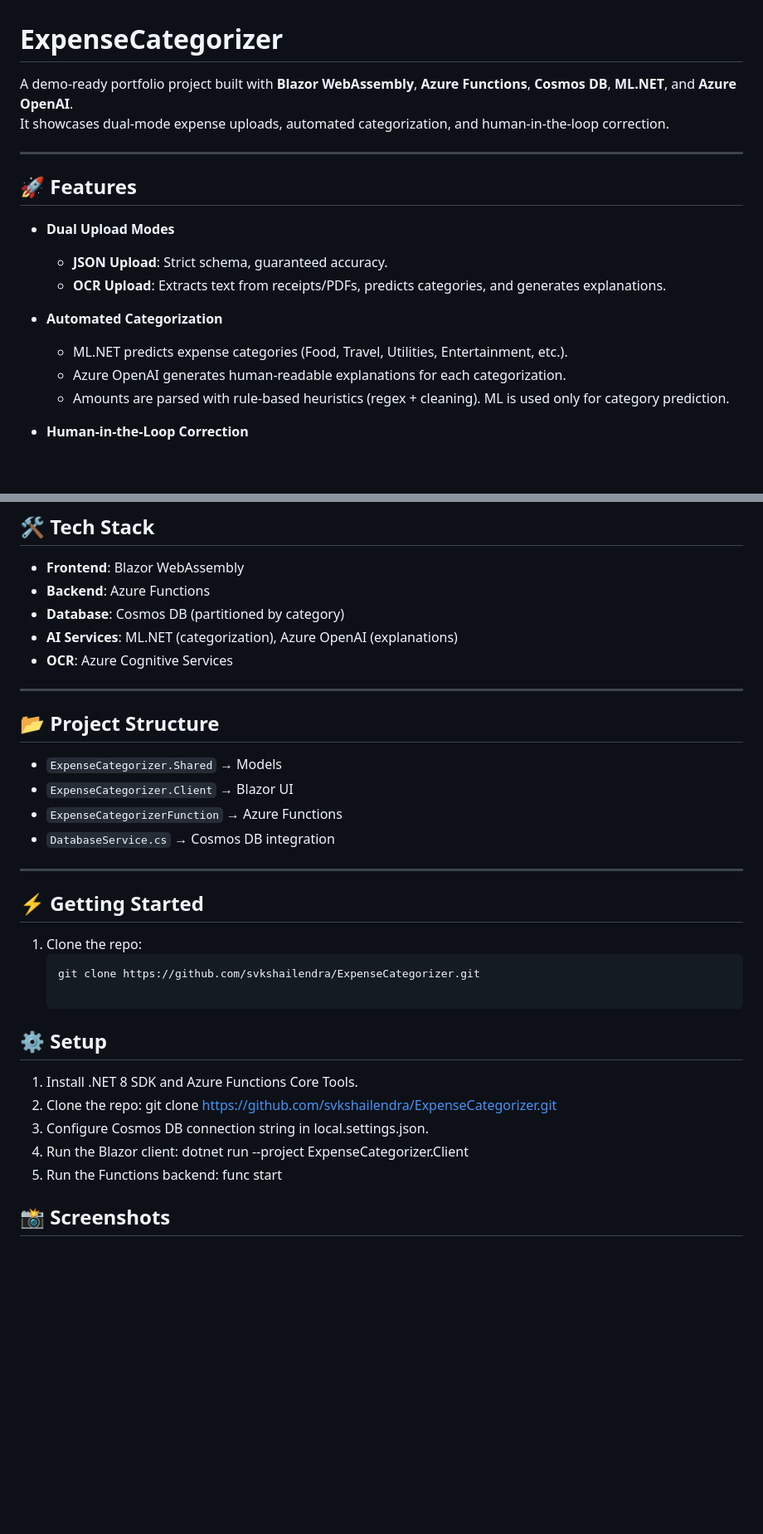
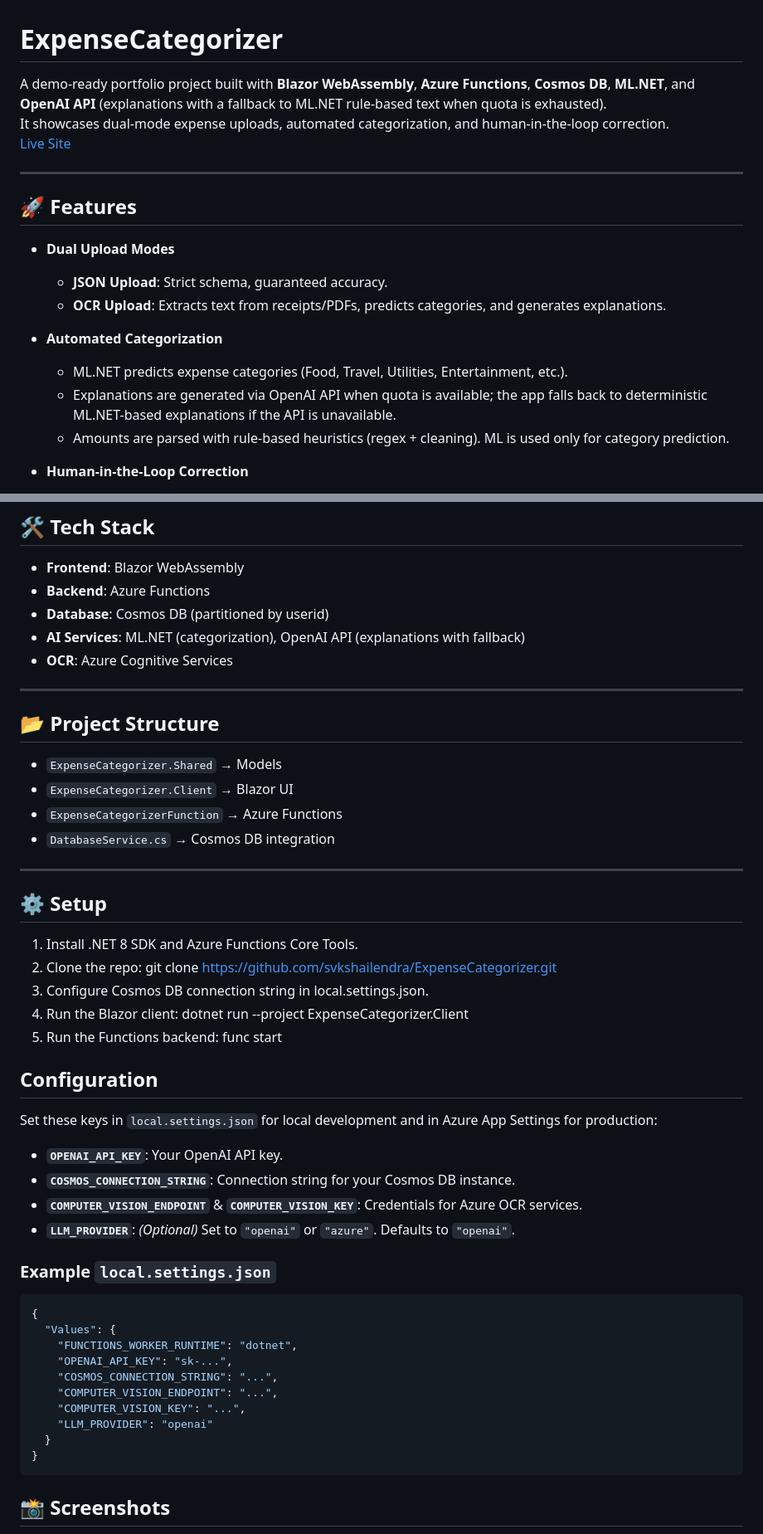
Before and after one commit to svkshailendra/ExpenseCategorizer, a Markdown page: README.md, 2 parts joined by grey strips. Shown at 83% size. GitHub-like rendering; blank space fills up the shorter version.

````diff
--- a/README.md
+++ b/README.md
@@ -1,8 +1,9 @@
 # ExpenseCategorizer
 
 
-A demo-ready portfolio project built with **Blazor WebAssembly**, **Azure Functions**, **Cosmos DB**, **ML.NET**, and **Azure OpenAI**.
-It showcases dual-mode expense uploads, automated categorization, and human-in-the-loop correction.
+A demo-ready portfolio project built with **Blazor WebAssembly**, **Azure Functions**, **Cosmos DB**, **ML.NET**, and **OpenAI API** (explanations with a fallback to ML.NET rule‑based text when quota is exhausted).
+It showcases dual-mode expense uploads, automated categorization, and human-in-the-loop correction.<br>
+[Live Site](https://purple-water-04d7b3300.7.azurestaticapps.net/)
 
 ---
 
@@ -14,7 +15,7 @@ It showcases dual-mode expense uploads, automated categorization, and human-in-t
 
 - **Automated Categorization**
   - ML.NET predicts expense categories (Food, Travel, Utilities, Entertainment, etc.).
-  - Azure OpenAI generates human-readable explanations for each categorization.
+  - Explanations are generated via OpenAI API when quota is available; the app falls back to deterministic ML.NET-based explanations if the API is unavailable.
   - Amounts are parsed with rule‑based heuristics (regex + cleaning). ML is used only for category prediction.
 
 - **Human-in-the-Loop Correction**
@@ -43,8 +44,8 @@ It showcases dual-mode expense uploads, automated categorization, and human-in-t
 
 - **Frontend**: Blazor WebAssembly
 - **Backend**: Azure Functions
-- **Database**: Cosmos DB (partitioned by category)
-- **AI Services**: ML.NET (categorization), Azure OpenAI (explanations)
+- **Database**: Cosmos DB (partitioned by userid)
+- **AI Services**: ML.NET (categorization), OpenAI API (explanations with fallback)
 - **OCR**: Azure Cognitive Services
 
 ---
@@ -58,12 +59,6 @@ It showcases dual-mode expense uploads, automated categorization, and human-in-t
 
 ---
 
-## ⚡ Getting Started
-
-1. Clone the repo:
-   ```bash
-   git clone https://github.com/svkshailendra/ExpenseCategorizer.git
-
 ## ⚙️ Setup
 1. Install .NET 8 SDK and Azure Functions Core Tools.
 2. Clone the repo:
@@ -73,6 +68,30 @@ It showcases dual-mode expense uploads, automated categorization, and human-in-t
    dotnet run --project ExpenseCategorizer.Client
 5. Run the Functions backend:
    func start
+
+## Configuration
+
+Set these keys in `local.settings.json` for local development and in Azure App Settings for production:
+
+* **`OPENAI_API_KEY`**: Your OpenAI API key.
+* **`COSMOS_CONNECTION_STRING`**: Connection string for your Cosmos DB instance.
+* **`COMPUTER_VISION_ENDPOINT`** & **`COMPUTER_VISION_KEY`**: Credentials for Azure OCR services.
+* **`LLM_PROVIDER`**: *(Optional)* Set to `"openai"` or `"azure"`. Defaults to `"openai"`.
+
+### Example `local.settings.json`
+```json
+{
+  "Values": {
+    "FUNCTIONS_WORKER_RUNTIME": "dotnet",
+    "OPENAI_API_KEY": "sk-...",
+    "COSMOS_CONNECTION_STRING": "...",
+    "COMPUTER_VISION_ENDPOINT": "...",
+    "COMPUTER_VISION_KEY": "...",
+    "LLM_PROVIDER": "openai"
+  }
+}
+```
+
 
 ## 📸 Screenshots
 ![Home Page](docs/Home.png)
````
Also changed, not shown: other parts of README.md (+9 -2 lines).
